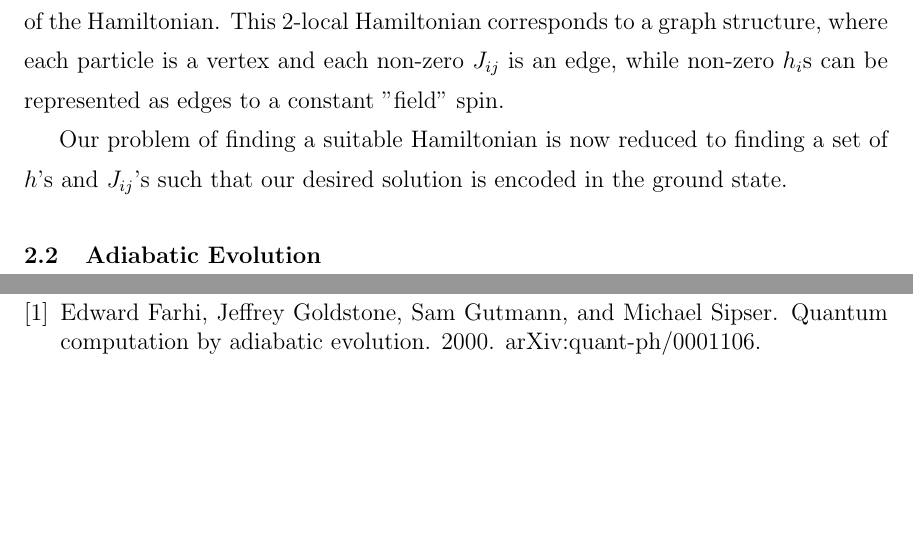
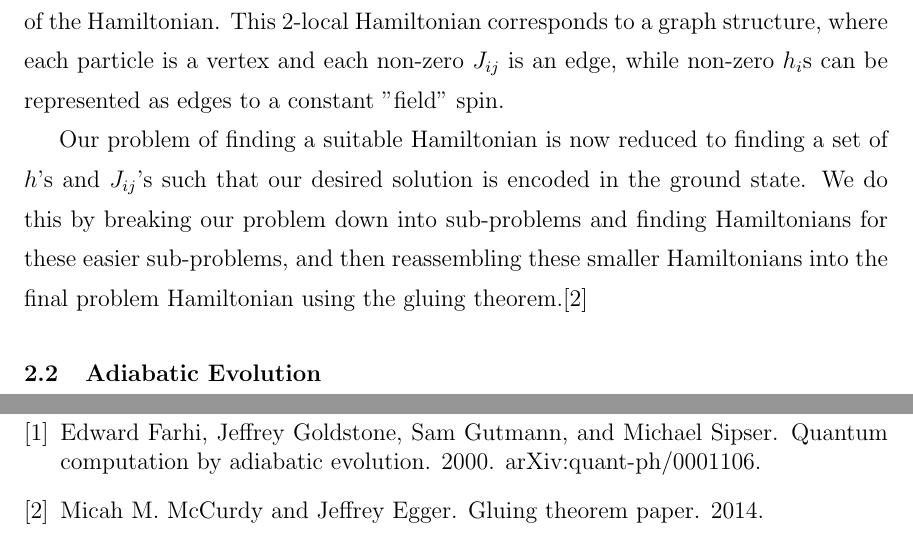
Before and after one commit to esnowkropla/eskthesis, a LaTeX thesis (eskthesis.tex): two parts of pages 8 and 12 of 12, joined at a grey line, cut so that both start at the same text, the shorter picture padded with empty space. Compiled offline with pdfLaTeX; a LaTeX package or settings file that is missing is left out.

Commit message:
One sentence at a time

```diff
--- a/eskthesis.tex
+++ b/eskthesis.tex
@@ -40,7 +40,7 @@ While in principle there are an unlimited number of ways to construct a Hamilton
 
 where $\sigma_i^Z$ is the pauli matrix of the ith particle and $h_i$ and $J_{ij}$ are the parameters of the Hamiltonian.  This 2-local Hamiltonian corresponds to a graph structure, where each particle is a vertex and each non-zero $J_{ij}$ is an edge, while non-zero $h_i$s can be represented as edges to a constant "field" spin.
 
-Our problem of finding a suitable Hamiltonian is now reduced to finding a set of $h$'s and $J_{ij}$'s such that our desired solution is encoded in the ground state.
+Our problem of finding a suitable Hamiltonian is now reduced to finding a set of $h$'s and $J_{ij}$'s such that our desired solution is encoded in the ground state.  We do this by breaking our problem down into sub-problems and finding Hamiltonians for these easier sub-problems, and then reassembling these smaller Hamiltonians into the final problem Hamiltonian using the gluing theorem.\cite{gluing}
 
 \section{Adiabatic Evolution}
 
```
